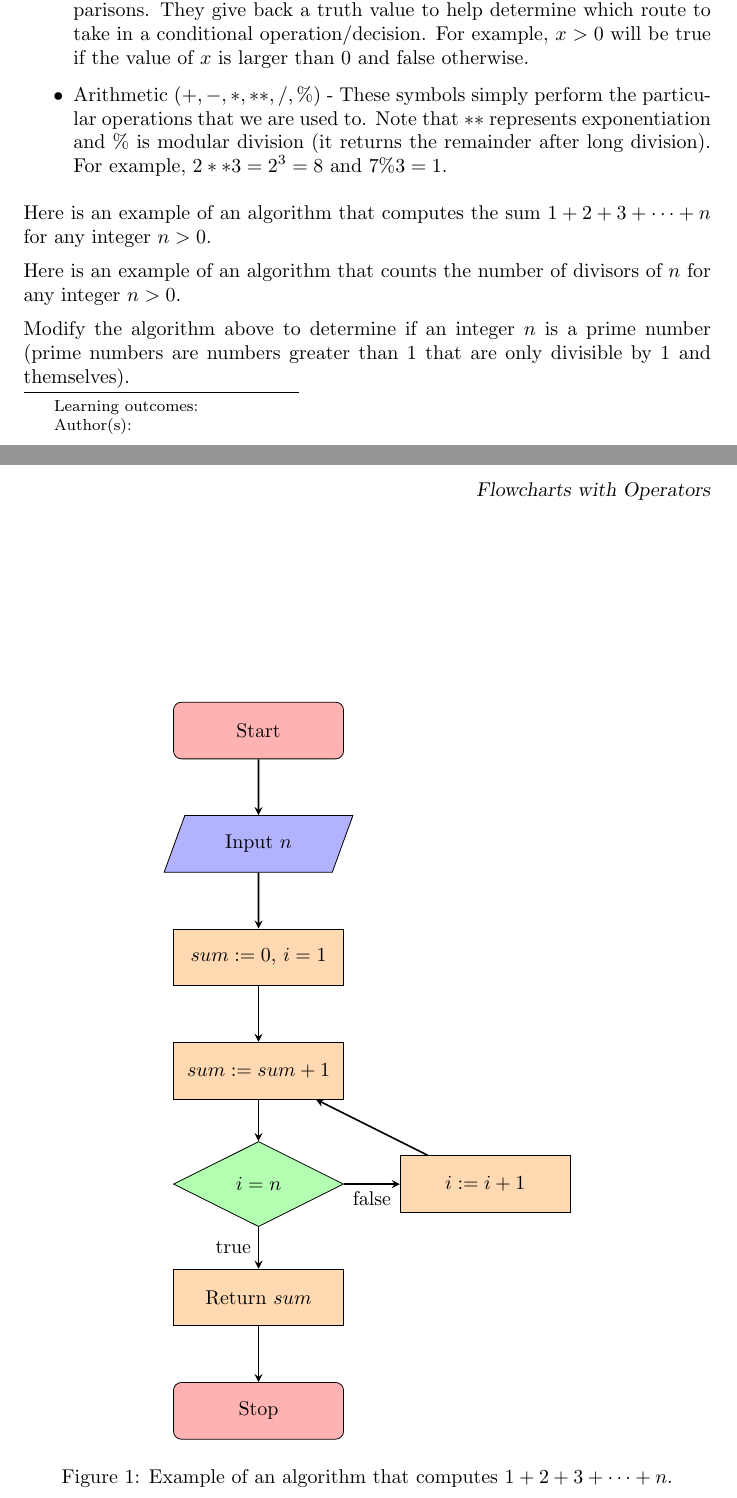
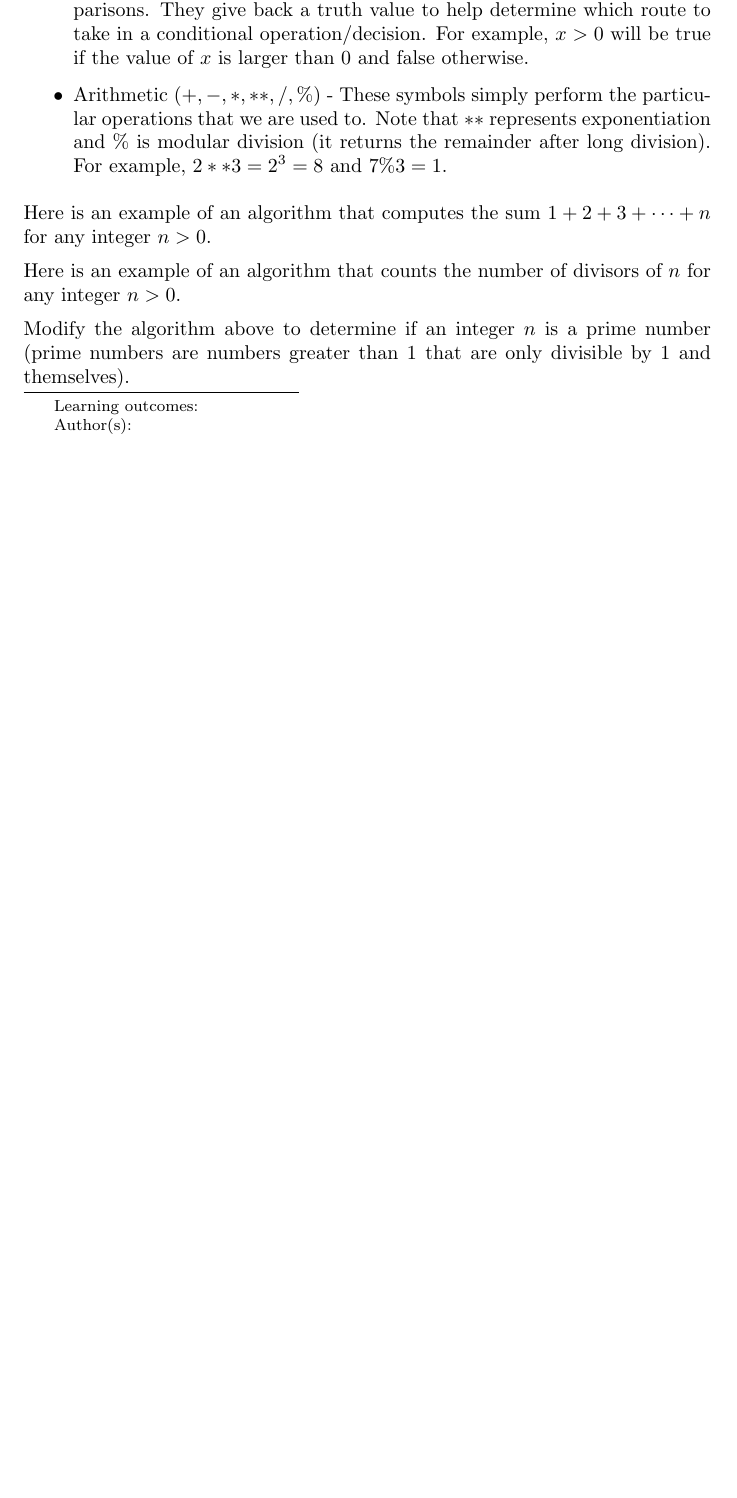
Before and after one commit to jathiel/Ximera-Xourses-NYCCT, a LaTeX document (Flowchart/Mathematica.tex): two parts of pages 1 and 2 of 2 before the commit and part of the page after it, the two joined at a grey line, cut so that both start at the same text, the shorter picture padded with empty space. Compiled offline with pdfLaTeX.

Commit message:
divisors

```diff
--- a/Flowchart/Mathematica.tex
+++ b/Flowchart/Mathematica.tex
@@ -32,28 +32,28 @@ When creating algorithms to solve these types of problems, we will often need to
 
 Here is an example of an algorithm that computes the sum $1+2+3+\cdots+n$ for any integer $n>0$.
 
-\begin{figure}[!ht]
-	\centering
-	\begin{tikzpicture}
-		\node (start) [startstop] {Start};
-		\node (input) [io, below of = start, yshift = -1cm] {Input $n$};
-		\node (setup) [process, below of = input, yshift = -1cm] {$sum:= 0$, $i = 1$};
-		\node (add) [process, below of = setup, yshift = -1cm] {$sum:= sum + 1$};
-		\node (check) [decision, below of = add, yshift = -1cm] {$i=n$};
-		\node (return) [process, below of = check, yshift = -1cm] {Return $sum$};
-		\node (increase) [process, right of = check, xshift = 3cm] {$i:=i+1$};
-		\node (stop) [startstop, below of = return, yshift = -1cm] {Stop};
-		\draw [arrow] (start) -- (input);
-		\draw [arrow] (input) -- (setup);
-		\draw [arrow] (setup) -- (add);
-		\draw [arrow] (add) -- (check);
-		\draw [arrow] (check) -- node[anchor=north] {false} (increase);
-		\draw [arrow] (check) -- node[anchor=east] {true} (return);
-		\draw [arrow] (increase) -- (add);
-		\draw [arrow] (return) -- (stop);
-	\end{tikzpicture}
-	\caption{Example of an algorithm that computes $1+2+3+\cdots+n$.}
-\end{figure}
+%\begin{figure}[!ht]
+%	\centering
+%	\begin{tikzpicture}
+%		\node (start) [startstop] {Start};
+%		\node (input) [io, below of = start, yshift = -1cm] {Input $n$};
+%		\node (setup) [process, below of = input, yshift = -1cm] {$sum:= 0$, $i = 1$};
+%		\node (add) [process, below of = setup, yshift = -1cm] {$sum:= sum + 1$};
+%		\node (check) [decision, below of = add, yshift = -1cm] {$i=n$};
+%		\node (return) [process, below of = check, yshift = -1cm] {Return $sum$};
+%		\node (increase) [process, right of = check, xshift = 3cm] {$i:=i+1$};
+%		\node (stop) [startstop, below of = return, yshift = -1cm] {Stop};
+%		\draw [arrow] (start) -- (input);
+%		\draw [arrow] (input) -- (setup);
+%		\draw [arrow] (setup) -- (add);
+%		\draw [arrow] (add) -- (check);
+%		\draw [arrow] (check) -- node[anchor=north] {false} (increase);
+%		\draw [arrow] (check) -- node[anchor=east] {true} (return);
+%		\draw [arrow] (increase) -- (add);
+%		\draw [arrow] (return) -- (stop);
+%	\end{tikzpicture}
+%	\caption{Example of an algorithm that computes $1+2+3+\cdots+n$.}
+%\end{figure}
 
 Here is an example of an algorithm that counts the number of divisors of $n$ for any integer $n>0$.
 
```
